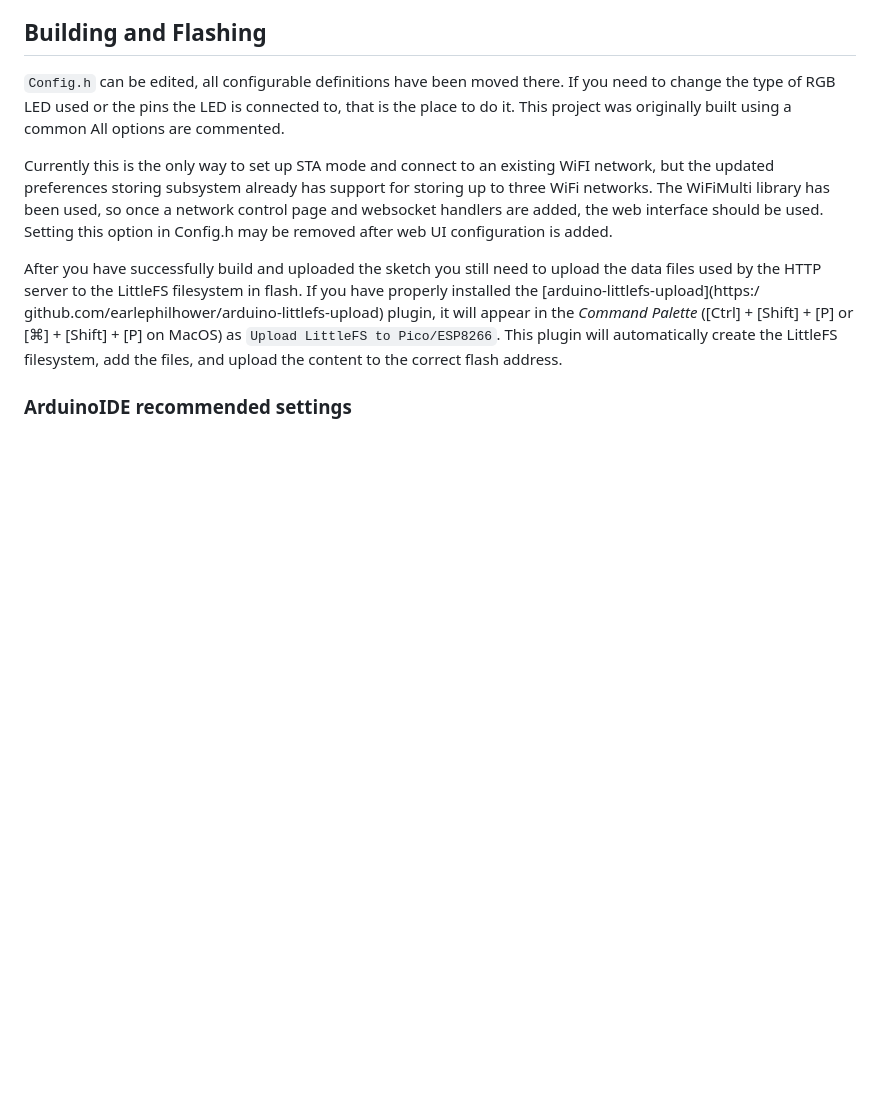
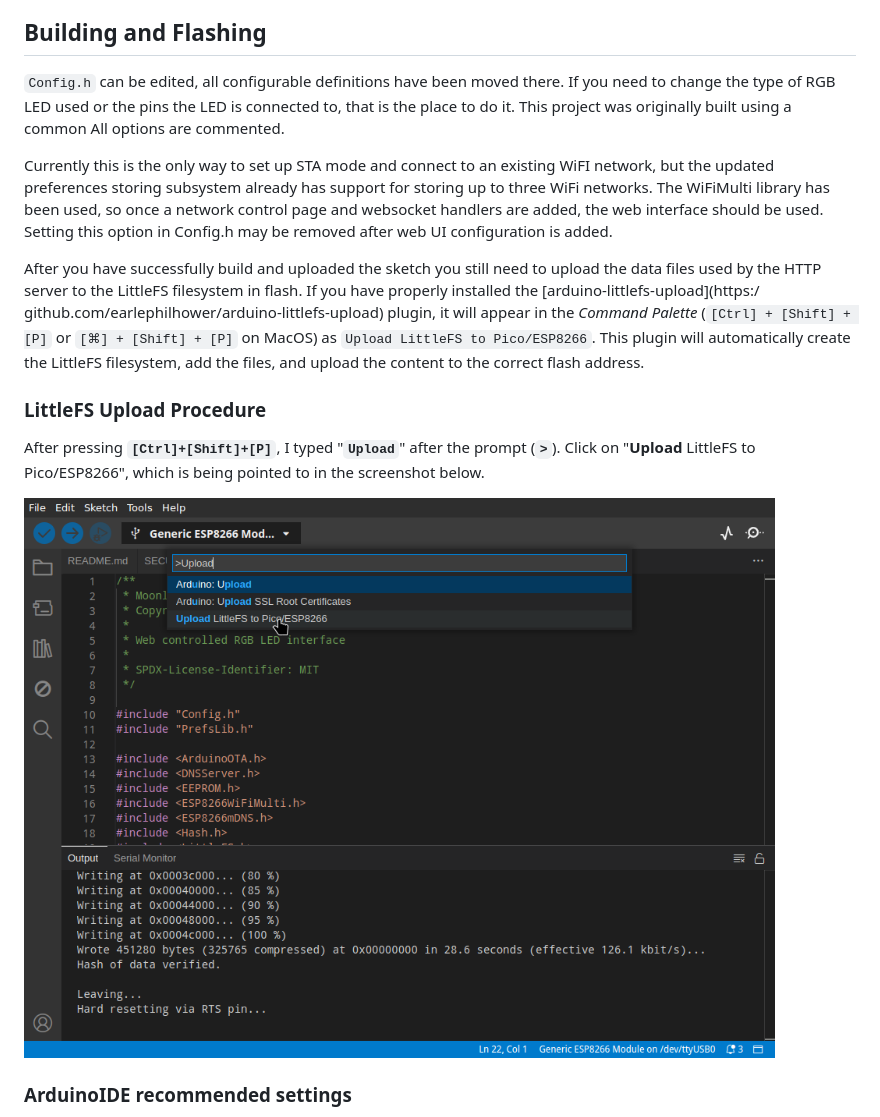
Before and after one commit to UncleGrumpy/Moonlight_8266, a Markdown page: README.md, the part around the change. GitHub-like rendering; pictures changed too: upload_littlefs.png (added); blank space fills up the shorter version.

Commit message:
Add details about LittleFS use to README.md
Adds details and an image describing use of the `upload-littlefs-plugin` to
README.md.

Signed-off-by: Winford (Uncle Grumpy) <winford@object.stream>

```diff
--- a/README.md
+++ b/README.md
@@ -47,7 +47,13 @@ Web pages are stored on LittleFS and new files or updated content can be uploade
 
 Currently this is the only way to set up STA mode and connect to an existing WiFI network, but the updated preferences storing subsystem already has support for storing up to three WiFi networks.  The WiFiMulti library has been used, so once a network control page and websocket handlers are added, the web interface should be used. Setting this option in Config.h may be removed after web UI configuration is added.
 
-After you have successfully build and uploaded the sketch you still need to upload the data files used by the HTTP server to the LittleFS filesystem in flash. If you have properly installed the [arduino-littlefs-upload](https:/ github.com/earlephilhower/arduino-littlefs-upload) plugin, it will appear in the _Command Palette_ ([Ctrl] + [Shift] + [P] or [⌘] + [Shift] + [P] on MacOS) as `Upload LittleFS to Pico/ESP8266`. This plugin will automatically create the LittleFS filesystem, add the files, and upload the content to the correct flash address.
+After you have successfully build and uploaded the sketch you still need to upload the data files used by the HTTP server to the LittleFS filesystem in flash. If you have properly installed the [arduino-littlefs-upload](https:/ github.com/earlephilhower/arduino-littlefs-upload) plugin, it will appear in the _Command Palette_ (`[Ctrl] + [Shift] + [P]` or `[⌘] + [Shift] + [P]` on MacOS) as `Upload LittleFS to Pico/ESP8266`. This plugin will automatically create the LittleFS filesystem, add the files, and upload the content to the correct flash address.
+
+### LittleFS Upload Procedure
+
+After pressing **`[Ctrl]+[Shift]+[P]`**, I typed "**`Upload`**" after the prompt (**`>`**). Click on "**Upload** LittleFS to Pico/ESP8266", which is being pointed to in the screenshot below.
+
+![Image](./upload_littlefs.png "upload LittleFS screenshot")
 
 ### ArduinoIDE recommended settings
 
```
Also changed, not shown: 1 other file.
